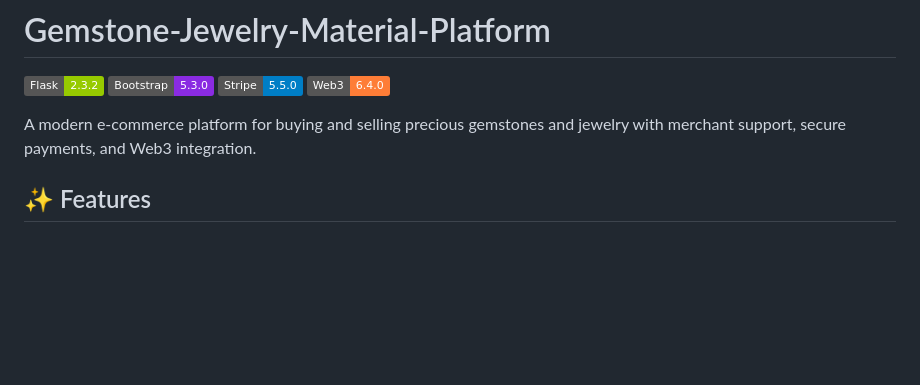
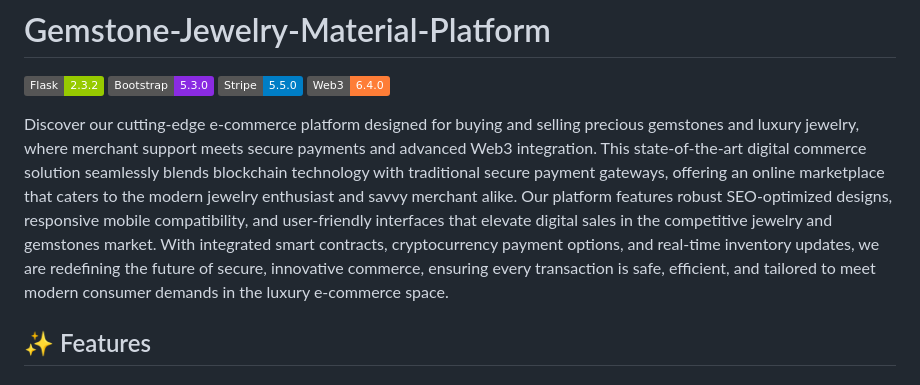
Before and after one commit to openqquantify/E-Commerce-Gemstone-Jewelry-Material-Shopping-Platform, a Markdown page: README.md, the part around the change. Drawn GitHub-style; badges without logos; blank space fills up the shorter version.

```diff
--- a/README.md
+++ b/README.md
@@ -5,7 +5,7 @@
 ![Stripe](https://img.shields.io/badge/Stripe-5.5.0-blue)
 ![Web3](https://img.shields.io/badge/Web3-6.4.0-orange)
 
-A modern e-commerce platform for buying and selling precious gemstones and jewelry with merchant support, secure payments, and Web3 integration.
+Discover our cutting-edge e-commerce platform designed for buying and selling precious gemstones and luxury jewelry, where merchant support meets secure payments and advanced Web3 integration. This state-of-the-art digital commerce solution seamlessly blends blockchain technology with traditional secure payment gateways, offering an online marketplace that caters to the modern jewelry enthusiast and savvy merchant alike. Our platform features robust SEO-optimized designs, responsive mobile compatibility, and user-friendly interfaces that elevate digital sales in the competitive jewelry and gemstones market. With integrated smart contracts, cryptocurrency payment options, and real-time inventory updates, we are redefining the future of secure, innovative commerce, ensuring every transaction is safe, efficient, and tailored to meet modern consumer demands in the luxury e-commerce space.
 
 ## ✨ Features
 
```
